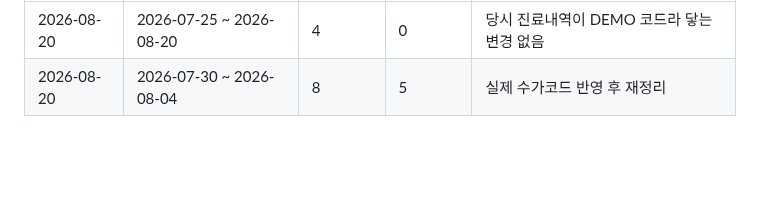
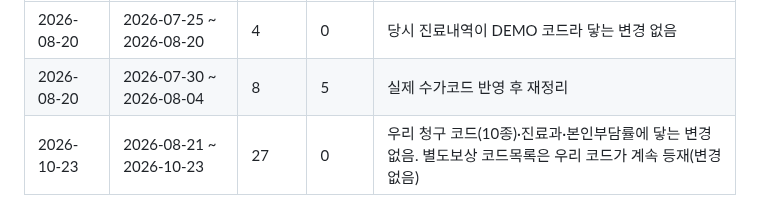
Before and after one commit to t-hajongkim/testhit, a Markdown page: rules/HIRA_RULES.md, the part around one of its changes. GitHub-like rendering; blank space fills up the shorter version.

Commit message:
chore(rules): HIRA 규정 동기화 2026-10-23 (변경 없음)
Co-authored-by: Copilot <223556219+Copilot@users.noreply.github.com>

```diff
--- a/rules/HIRA_RULES.md
+++ b/rules/HIRA_RULES.md
@@ -147,3 +147,4 @@ AI 가 환자 진료내역과 대조하는 근거 문서입니다. `hira-rule-sy
 |---|---|---|---|---|
 | 2026-08-20 | 2026-07-25 ~ 2026-08-20 | 4 | 0 | 당시 진료내역이 DEMO 코드라 닿는 변경 없음 |
 | 2026-08-20 | 2026-07-30 ~ 2026-08-04 | 8 | 5 | 실제 수가코드 반영 후 재정리 |
+| 2026-10-23 | 2026-08-21 ~ 2026-10-23 | 27 | 0 | 우리 청구 코드(10종)·진료과·본인부담률에 닿는 변경 없음. 별도보상 코드목록은 우리 코드가 계속 등재(변경 없음) |
```
Also changed, not shown: other parts of rules/HIRA_RULES.md (+1 -1 lines).
